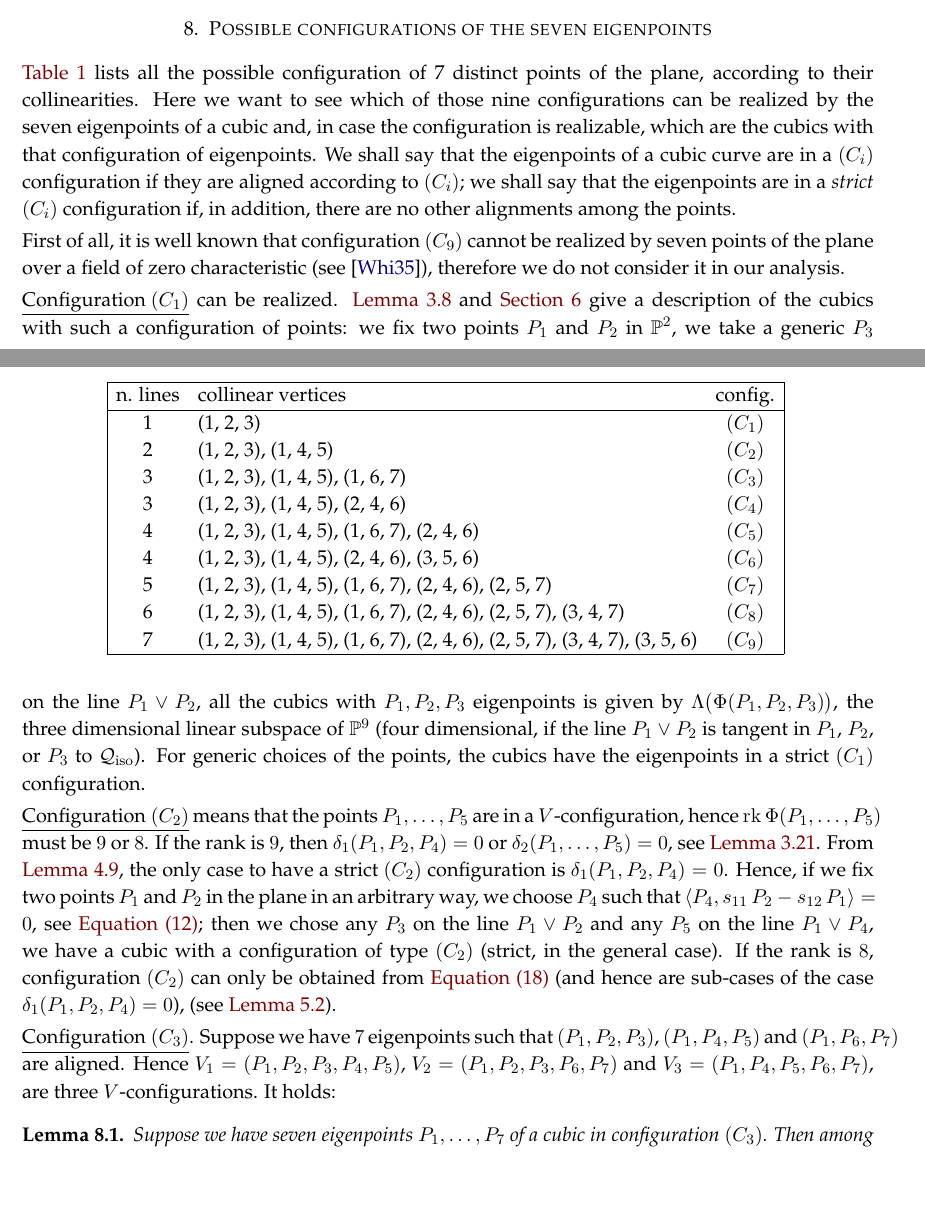
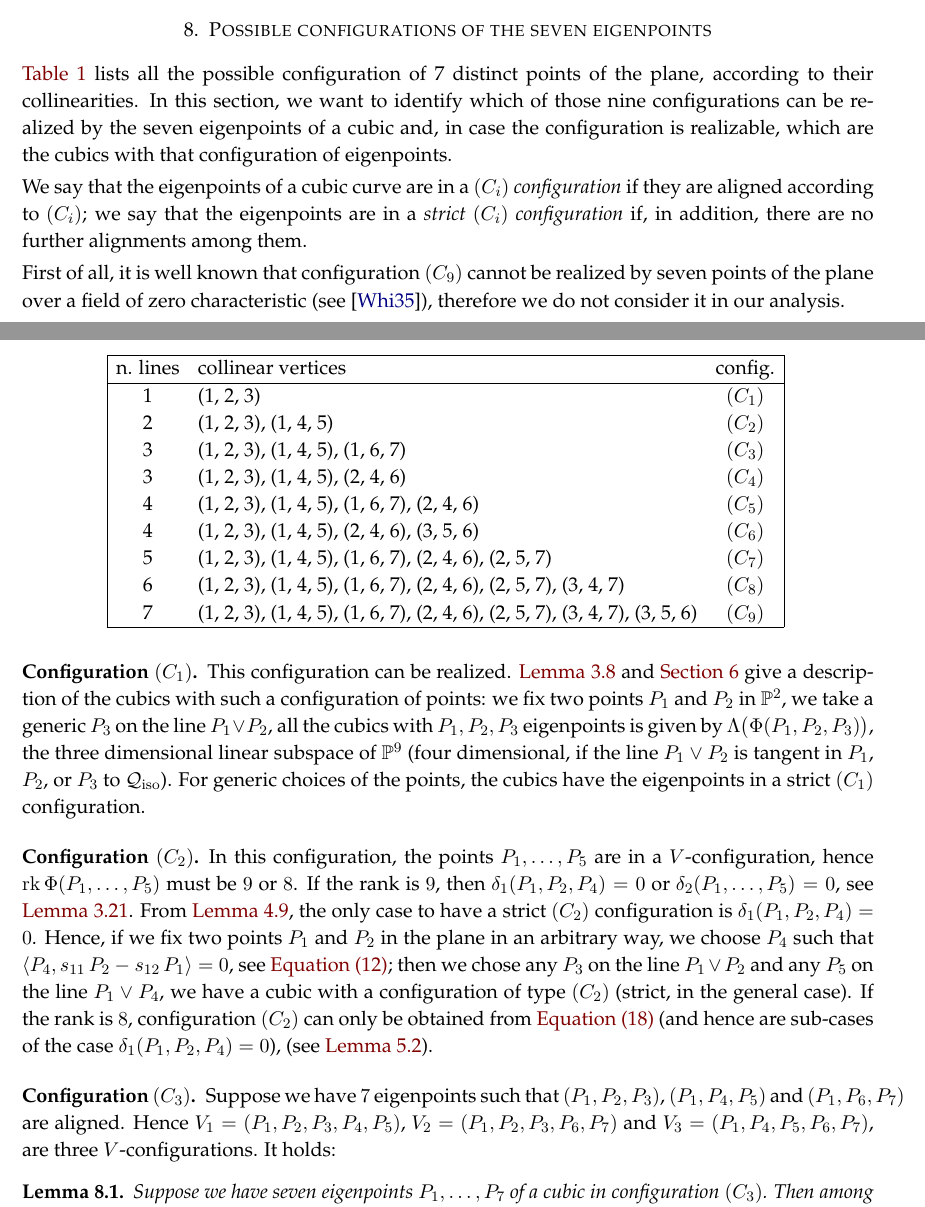
Before and after one commit to MatteoGallet/AlignedEigenpoints, a LaTeX paper (i_magnifici_3.tex): two parts of pages 29 and 30 of 37, joined at a grey line, cut so that both start at the same text, the shorter picture padded with empty space. Compiled offline with pdfLaTeX.

Commit message:
Sottosezioni nella sezione {further_alignments}.

```diff
--- a/i_magnifici_3.tex
+++ b/i_magnifici_3.tex
@@ -2858,21 +2858,24 @@ Summing up, we obtain:
 \end{figure}
 
 \Cref{table:all_alignments} lists all the possible configuration
-of 7 distinct points of the plane, according to their collinearities. Here
-we want to see which of those nine configurations can be realized by
+of 7 distinct points of the plane, according to their collinearities.
+In this section,
+we want to identify which of those nine configurations can be realized by
 the seven eigenpoints of a cubic and, in case the configuration is
 realizable, which are the cubics with that configuration of eigenpoints.
-We shall say that the eigenpoints of a cubic curve are in a $(C_i)$
-configuration if they are aligned according to~$(C_i)$; we shall say
-that the eigenpoints are in a \emph{strict} $(C_i)$ configuration if,
-in addition, there are no other alignments among the points.
+
+We say that the eigenpoints of a cubic curve are in a \emph{$(C_i)$
+configuration} if they are aligned according to~$(C_i)$; we say
+that the eigenpoints are in a \emph{strict $(C_i)$ configuration} if,
+in addition, there are no further alignments among them.
 
 First of all, it is well known that configuration~$(C_9)$ cannot be realized
 by seven points of the plane over a field of zero
 characteristic (see \cite{Whitney1935}), therefore we do not consider
 it in our analysis.
 
-\underline{Configuration $(C_1)$} can be realized. \Cref{proposition:three_distinct_ranks} and \Cref{locus_one_alignment}
+\subsection*{Configuration~$(C_1)$}
+This configuration can be realized. \Cref{proposition:three_distinct_ranks} and \Cref{locus_one_alignment}
 give a description of the cubics with such a configuration of points:
 we fix two points~$P_1$ and~$P_2$ in~$\p^2$, we take a generic~$P_3$
 on the line~$P_1 \vee P_2$, all the cubics with
@@ -2881,7 +2884,8 @@ dimensional linear subspace of~$\p^9$ (four dimensional, if the
 line~$P_1 \vee P_2$ is tangent in~$P_1$, $P_2$, or~$P_3$ to~$\iso$). For generic choices of the points, the cubics have the eigenpoints in a strict
 $(C_1)$ configuration.
 
-\underline{Configuration $(C_2)$} means that the points
+\subsection*{Configuration~$(C_2)$}
+In this configuration, the points
 $P_1, \dots, P_5$ are in a
 $V$-configuration, hence $\rk \, \Phi(P_1, \dotsc, P_5)$
 must be~$9$ or~$8$. If the rank is~$9$, then $\delta_1(P_1, P_2, P_4) = 0$
@@ -2893,7 +2897,8 @@ in the plane in an arbitrary way, we choose $P_4$ such that
 $\scl{P_4}{s_{11}\, P_2 - s_{12} \, P_1}=0$, see \Cref{lemma_delta_case1}; then we chose any~$P_3$
 on the line~$P_1 \vee P_2$ and any~$P_5$ on the line~$P_1 \vee P_4$, we have a cubic with a configuration of type~$(C_2)$ (strict, in the general case). If the rank is~$8$, configuration~$(C_2)$ can only be obtained from \Cref{rk8_1} (and hence are sub-cases of the case $\delta_1(P_1, P_2, P_4)=0$), (see~\Cref{rmk:particular_cases}).
 
-\underline{Configuration $(C_3)$}. Suppose we have $7$ eigenpoints such that
+\subsection*{Configuration~$(C_3)$}
+Suppose we have $7$ eigenpoints such that
 $(P_1, P_2, P_3)$, $(P_1, P_4, P_5)$ and $(P_1, P_6, P_7)$ are
 aligned. Hence
 $V_1 = (P_1, P_2, P_3, P_4, P_5)$, $V_2 = (P_1, P_2, P_3, P_6, P_7)$ and
```
Also changed, not shown: i_magnifici_3.tex (13 more changed lines).
